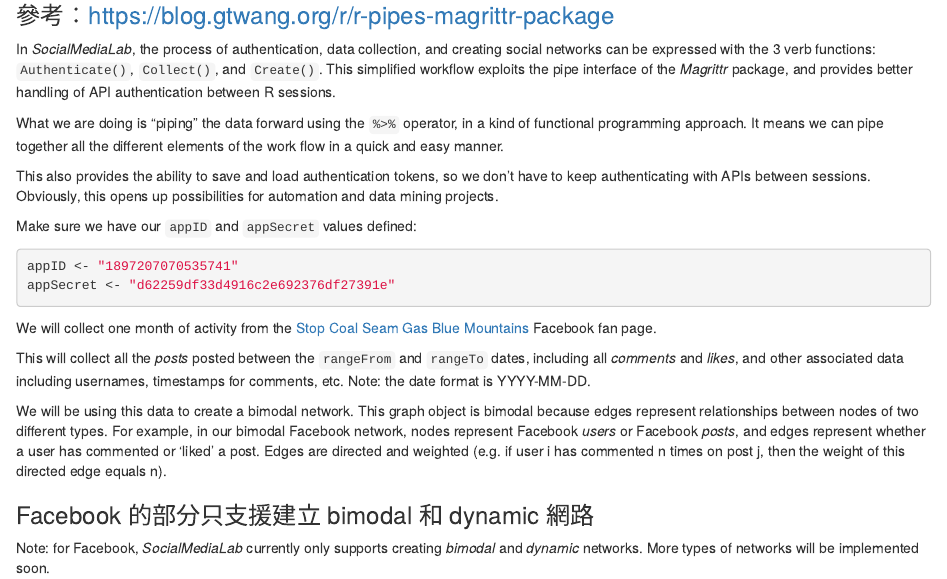
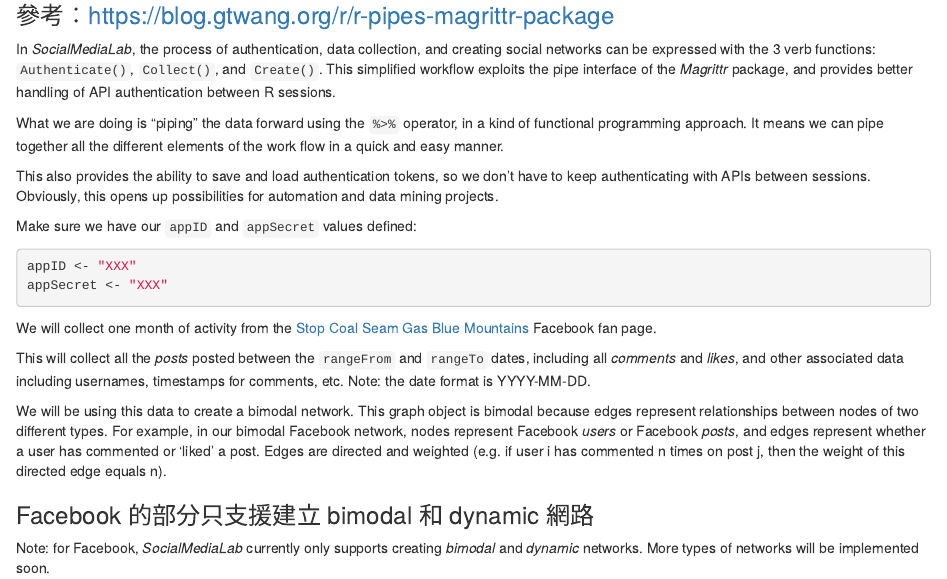
Before and after one commit to floodfire/VOSON_Lab, an R Markdown document (SocialMediaLab_Tutorial.rmd): the page in a window 1100 px wide, from 1280 px down. Rendered offline with R 4.5, knitr and Pandoc, with nearby package versions.

Commit message:
remove Facebook app ID and app secret

````diff
--- a/SocialMediaLab_Tutorial.rmd
+++ b/SocialMediaLab_Tutorial.rmd
@@ -69,8 +69,8 @@ This also provides the ability to save and load authentication tokens, so we don
 Make sure we have our `appID` and `appSecret` values defined:
 
 ```{r eval=FALSE}
-appID <- "1897207070535741"
-appSecret <- "d62259df33d4916c2e692376df27391e"
+appID <- "XXX"
+appSecret <- "XXX"
 ```
 
 We will collect one month of activity from the [Stop Coal Seam Gas Blue Mountains](https://www.facebook.com/StopCoalSeamGasBlueMountains/) Facebook fan page.
````
